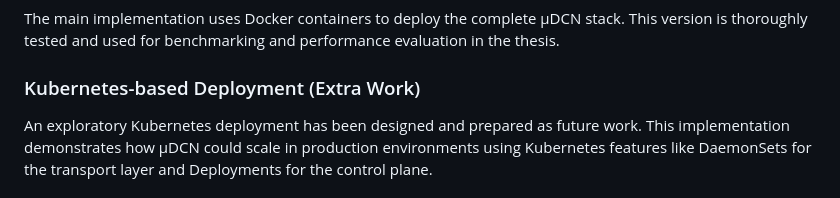
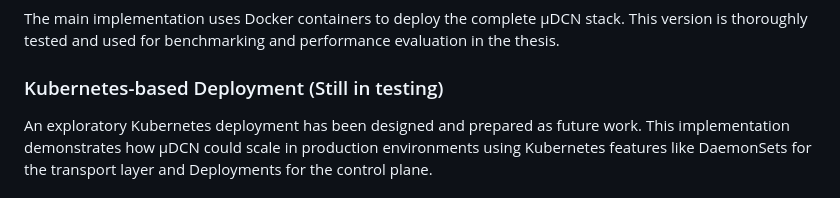
Before and after one commit to ben-mansor/muDCN_v2, a Markdown page: README.md, the part around the change. GitHub-like rendering.

```diff
--- a/README.md
+++ b/README.md
@@ -17,7 +17,7 @@
 
 The main implementation uses Docker containers to deploy the complete μDCN stack. This version is thoroughly tested and used for benchmarking and performance evaluation in the thesis.
 
-### Kubernetes-based Deployment (Extra Work)
+### Kubernetes-based Deployment (Still in testing)
 
 An exploratory Kubernetes deployment has been designed and prepared as future work. This implementation demonstrates how μDCN could scale in production environments using Kubernetes features like DaemonSets for the transport layer and Deployments for the control plane.
 
```
